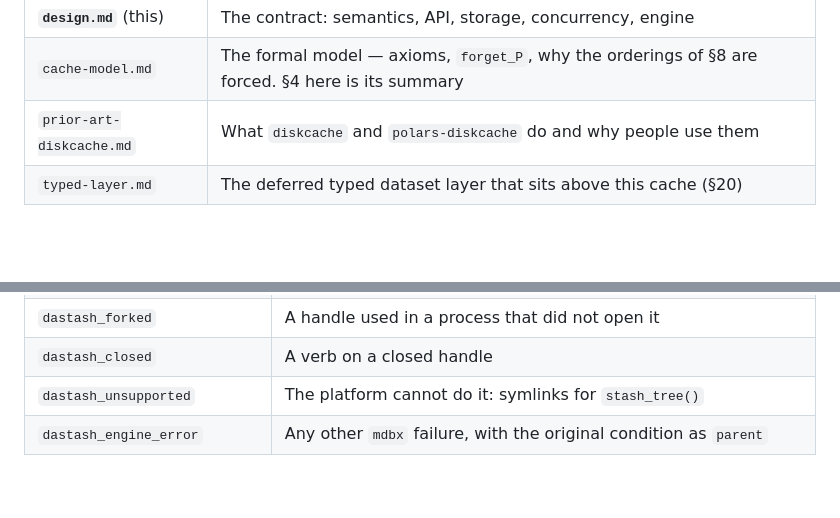
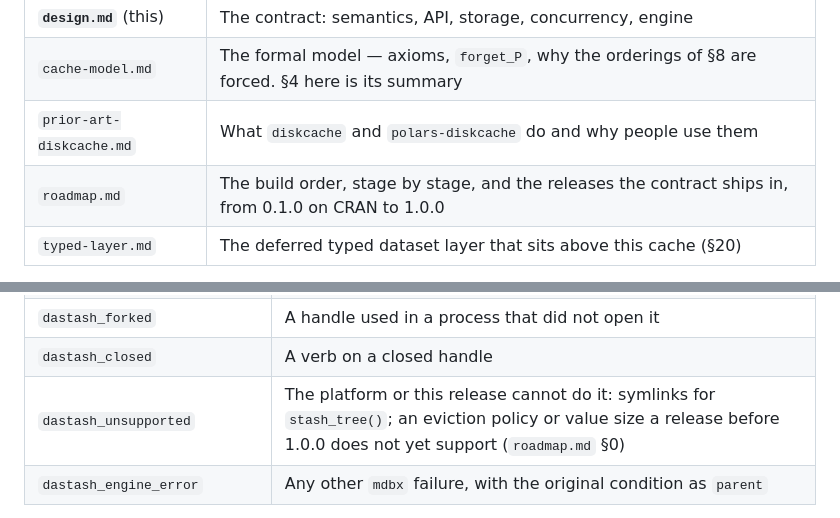
Before and after one commit to pedrobtz/dastash, a Markdown page: .agents/design.md, 2 parts joined by grey strips. Drawn GitHub-style; blank space fills up the shorter version.

```diff
--- a/.agents/design.md
+++ b/.agents/design.md
@@ -34,6 +34,7 @@ surface is one `stash_` prefix away from tab completion.
 | **`design.md`** (this) | The contract: semantics, API, storage, concurrency, engine |
 | `cache-model.md` | The formal model — axioms, `forget_P`, why the orderings of §8 are forced. §4 here is its summary |
 | `prior-art-diskcache.md` | What `diskcache` and `polars-diskcache` do and why people use them |
+| `roadmap.md` | The build order, stage by stage, and the releases the contract ships in, from 0.1.0 on CRAN to 1.0.0 |
 | `typed-layer.md` | The deferred typed dataset layer that sits above this cache (§20) |
 
 Earlier drafts — the first contract behind an R6 method API, its review, the argument for
@@ -1327,7 +1330,7 @@ from "your store is broken".
 | `dastash_version_unsupported` | The store's format or key encoding is newer than the package |
 | `dastash_forked` | A handle used in a process that did not open it |
 | `dastash_closed` | A verb on a closed handle |
-| `dastash_unsupported` | The platform cannot do it: symlinks for `stash_tree()` |
+| `dastash_unsupported` | The platform or this release cannot do it: symlinks for `stash_tree()`; an eviction policy or value size a release before 1.0.0 does not yet support (`roadmap.md` §0) |
 | `dastash_engine_error` | Any other `mdbx` failure, with the original condition as `parent` |
 
 **Translating engine errors.** `mdbx` signals every libmdbx failure as a condition of
```
Also changed, not shown: other parts of .agents/design.md (+9 -21 lines), .agents/roadmap.md (added, +310 -0 lines), CLAUDE.md (+9 -4 lines).
